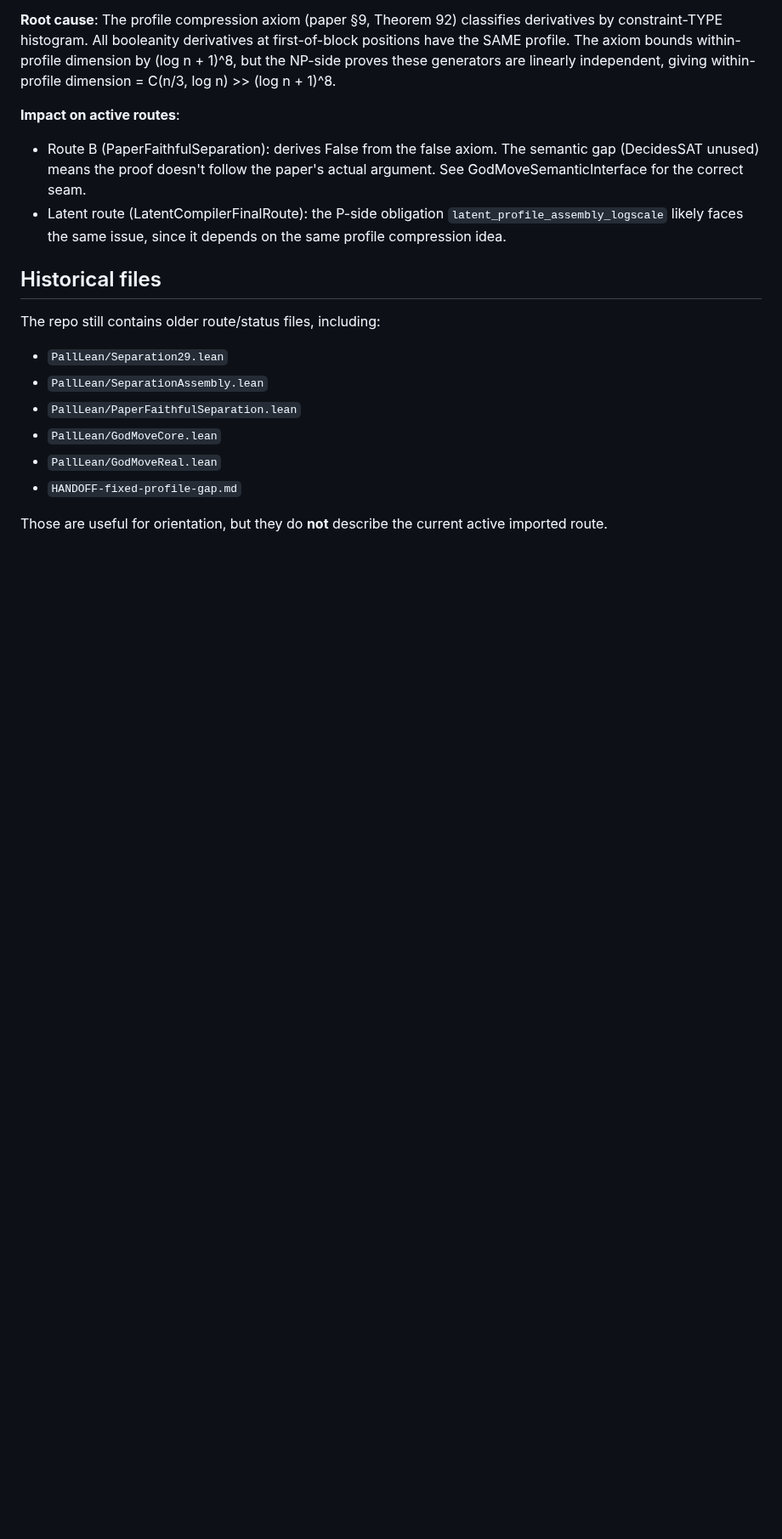
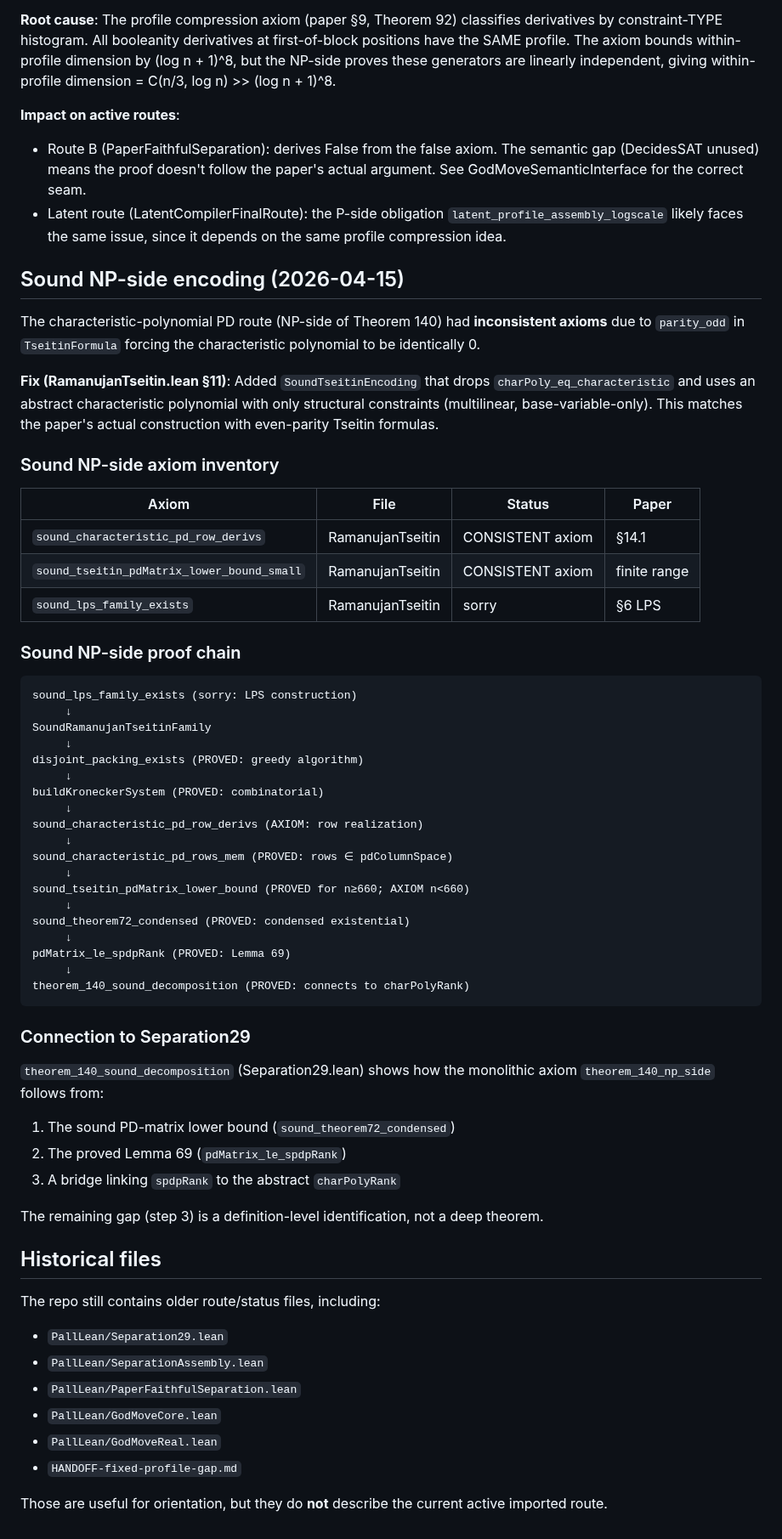
Before and after one commit to DarrenEdwards111/pall-lean, a Markdown page: SORRY-INVENTORY.md, the part around the change. Shown at 85% size. GitHub-like rendering; blank space fills up the shorter version.

Commit message:
Update SORRY-INVENTORY with sound NP-side encoding status
Document the sound Tseitin encoding fix and its impact:
- Sound axiom inventory (2 consistent axioms + 1 sorry)
- Full proof chain from LPS graphs to theorem_140_sound_decomposition
- Connection from sound_theorem72_condensed through Lemma 69 to charPolyRank
- Table comparing legacy (inconsistent) vs sound axiom status

````diff
--- a/SORRY-INVENTORY.md
+++ b/SORRY-INVENTORY.md
@@ -114,6 +114,60 @@ independent, giving within-profile dimension = C(n/3, log n) >> (log n + 1)^8.
   `latent_profile_assembly_logscale` likely faces the same issue, since it
   depends on the same profile compression idea.
 
+## Sound NP-side encoding (2026-04-15)
+
+The characteristic-polynomial PD route (NP-side of Theorem 140) had
+**inconsistent axioms** due to `parity_odd` in `TseitinFormula` forcing the
+characteristic polynomial to be identically 0.
+
+**Fix (RamanujanTseitin.lean §11)**: Added `SoundTseitinEncoding` that drops
+`charPoly_eq_characteristic` and uses an abstract characteristic polynomial
+with only structural constraints (multilinear, base-variable-only). This
+matches the paper's actual construction with even-parity Tseitin formulas.
+
+### Sound NP-side axiom inventory
+
+| Axiom | File | Status | Paper |
+|-------|------|--------|-------|
+| `sound_characteristic_pd_row_derivs` | RamanujanTseitin | CONSISTENT axiom | §14.1 |
+| `sound_tseitin_pdMatrix_lower_bound_small` | RamanujanTseitin | CONSISTENT axiom | finite range |
+| `sound_lps_family_exists` | RamanujanTseitin | sorry | §6 LPS |
+
+### Sound NP-side proof chain
+
+```
+sound_lps_family_exists (sorry: LPS construction)
+     ↓
+SoundRamanujanTseitinFamily
+     ↓
+disjoint_packing_exists (PROVED: greedy algorithm)
+     ↓
+buildKroneckerSystem (PROVED: combinatorial)
+     ↓
+sound_characteristic_pd_row_derivs (AXIOM: row realization)
+     ↓
+sound_characteristic_pd_rows_mem (PROVED: rows ∈ pdColumnSpace)
+     ↓
+sound_tseitin_pdMatrix_lower_bound (PROVED for n≥660; AXIOM n<660)
+     ↓
+sound_theorem72_condensed (PROVED: condensed existential)
+     ↓
+pdMatrix_le_spdpRank (PROVED: Lemma 69)
+     ↓
+theorem_140_sound_decomposition (PROVED: connects to charPolyRank)
+```
+
+### Connection to Separation29
+
+`theorem_140_sound_decomposition` (Separation29.lean) shows how the monolithic
+axiom `theorem_140_np_side` follows from:
+1. The sound PD-matrix lower bound (`sound_theorem72_condensed`)
+2. The proved Lemma 69 (`pdMatrix_le_spdpRank`)
+3. A bridge linking `spdpRank` to the abstract `charPolyRank`
+
+The remaining gap (step 3) is a definition-level identification, not a deep
+theorem.
+
 ## Historical files
 
 The repo still contains older route/status files, including:
````
